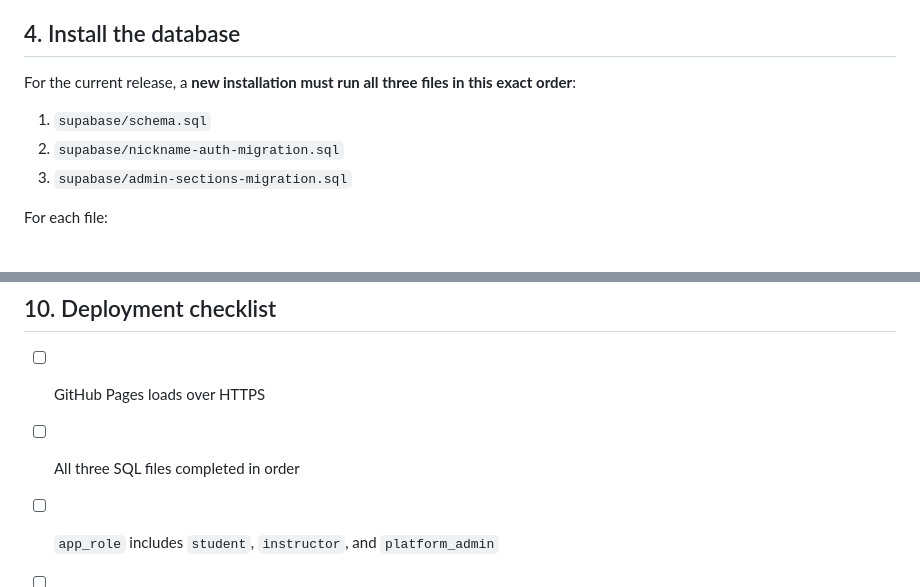
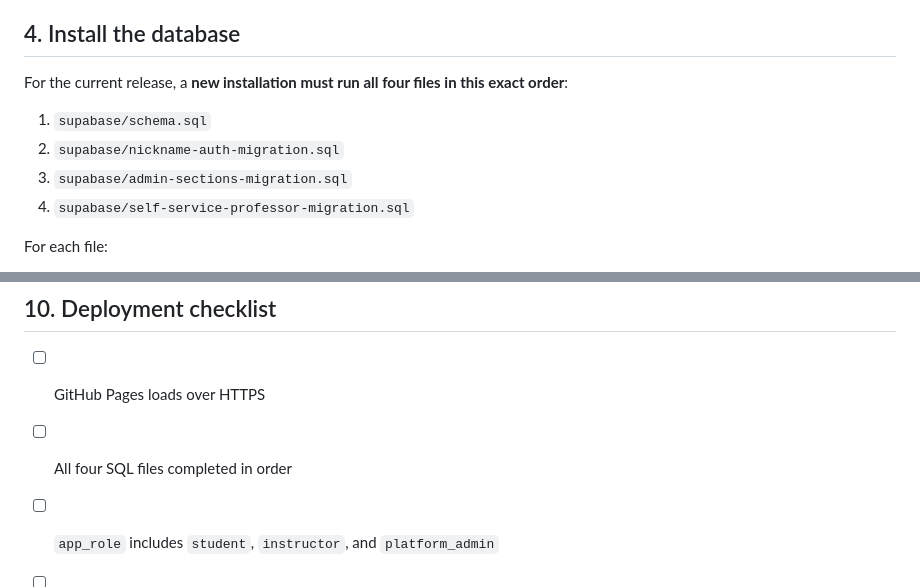
Before and after one commit to emilyemo/coolhack-cyber-academy, a Markdown page: docs/INSTALLATION.md, 2 parts joined by grey strips. Rendered like a GitHub page.

```diff
--- a/docs/INSTALLATION.md
+++ b/docs/INSTALLATION.md
@@ -36,12 +36,13 @@ At this point the browser-only workspace works, but the live classroom does not.
 
 ## 4. Install the database
 
-For the current release, a **new installation must run all three files in this
+For the current release, a **new installation must run all four files in this
 exact order**:
 
 1. `supabase/schema.sql`
 2. `supabase/nickname-auth-migration.sql`
 3. `supabase/admin-sections-migration.sql`
+4. `supabase/self-service-professor-migration.sql`
 
 For each file:
 
@@ -182,7 +187,7 @@ Only after all tests pass should a classroom pilot begin.
 ## 10. Deployment checklist
 
 - [ ] GitHub Pages loads over HTTPS
-- [ ] All three SQL files completed in order
+- [ ] All four SQL files completed in order
 - [ ] `app_role` includes `student`, `instructor`, and `platform_admin`
 - [ ] Only public Supabase values are in `supabase-config.js`
 - [ ] Administrator account uses a dedicated project email
```
Also changed, not shown: other parts of docs/INSTALLATION.md (+20 -15 lines).
